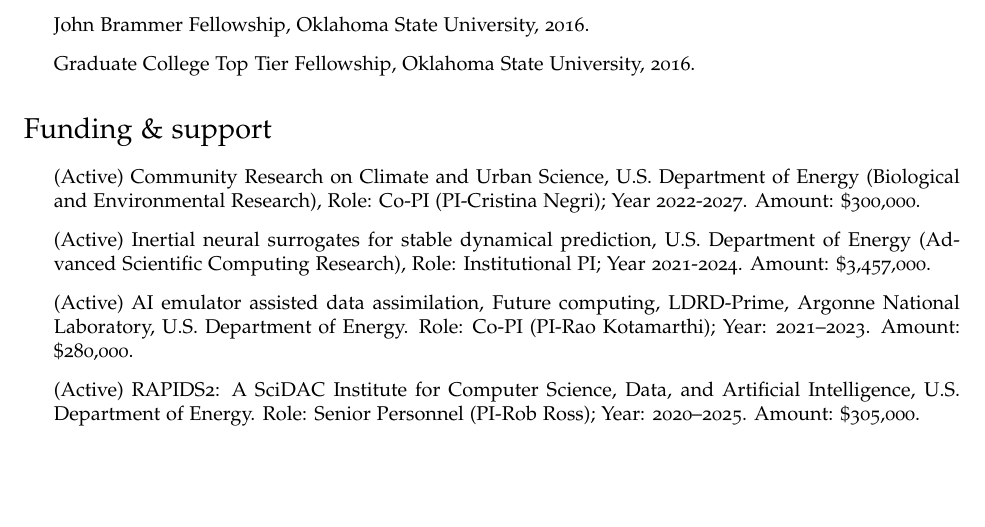
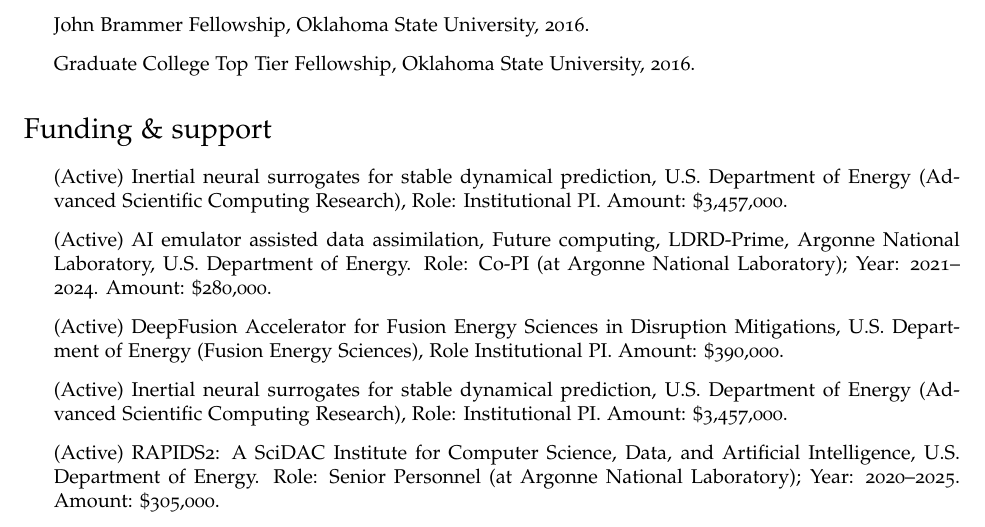
Before and after one commit to Romit-Maulik/Romit-Maulik.github.io, a LaTeX CV (CV/cv-us.tex): part of page 2 of 14, cut so that both start at the same text, the shorter picture padded with empty space. Compiled offline with pdfLaTeX.

Commit message:
Update funding

```diff
--- a/CV/cv-us.tex
+++ b/CV/cv-us.tex
@@ -169,13 +169,17 @@
 
 \begin{itemize}
 
-  \item (Active) Community Research on Climate and Urban Science, U.S. Department of Energy (Biological and Environmental Research), Role: Co-PI (PI-Cristina Negri); Year 2022-2027. Amount: \$300,000.
+  % \item (Active) Community Research on Climate and Urban Science, U.S. Department of Energy (Biological and Environmental Research), Role: Co-PI (PI-Cristina Negri); Year 2022-2027. Amount: \$300,000.
 
-  \item (Active) Inertial neural surrogates for stable dynamical prediction, U.S. Department of Energy (Advanced Scientific Computing Research), Role: Institutional PI; Year 2021-2024. Amount: \$3,457,000.
+  \item (Active) Inertial neural surrogates for stable dynamical prediction, U.S. Department of Energy (Advanced Scientific Computing Research), Role: Institutional PI. Amount: \$3,457,000.
 
-  \item (Active) AI emulator assisted data assimilation, Future computing, LDRD-Prime, Argonne National Laboratory, U.S. Department of Energy. Role: Co-PI (PI-Rao Kotamarthi); Year: 2021--2023. Amount: \$280,000.
+  \item (Active) AI emulator assisted data assimilation, Future computing, LDRD-Prime, Argonne National Laboratory, U.S. Department of Energy. Role: Co-PI (at Argonne National Laboratory); Year: 2021--2024. Amount: \$280,000.
 
-  \item (Active) RAPIDS2: A SciDAC Institute for Computer Science, Data, and Artificial Intelligence, U.S. Department of Energy. Role: Senior Personnel (PI-Rob Ross); Year: 2020--2025. Amount: \$305,000.
+  \item (Active) DeepFusion Accelerator for Fusion Energy Sciences in Disruption Mitigations, U.S. Department of Energy (Fusion Energy Sciences), Role Institutional PI. Amount: \$390,000.
+
+  \item (Active) Inertial neural surrogates for stable dynamical prediction, U.S. Department of Energy (Advanced Scientific Computing Research), Role: Institutional PI. Amount: \$3,457,000.
+
+  \item (Active) RAPIDS2: A SciDAC Institute for Computer Science, Data, and Artificial Intelligence, U.S. Department of Energy. Role: Senior Personnel (at Argonne National Laboratory); Year: 2020--2025. Amount: \$305,000.
 
   \item (Finished) A Scalable, Energy Efficient HPC Environment for AI-Enabled Science, National Science Foundation Collaborative PPoSS funding. Role: Co-PI (PI-Zhiling Lan); Year 2021-2022. Amount: \$150,000.
 
```
Also changed, not shown: CV/cv-us.pdf, 1 other file.
